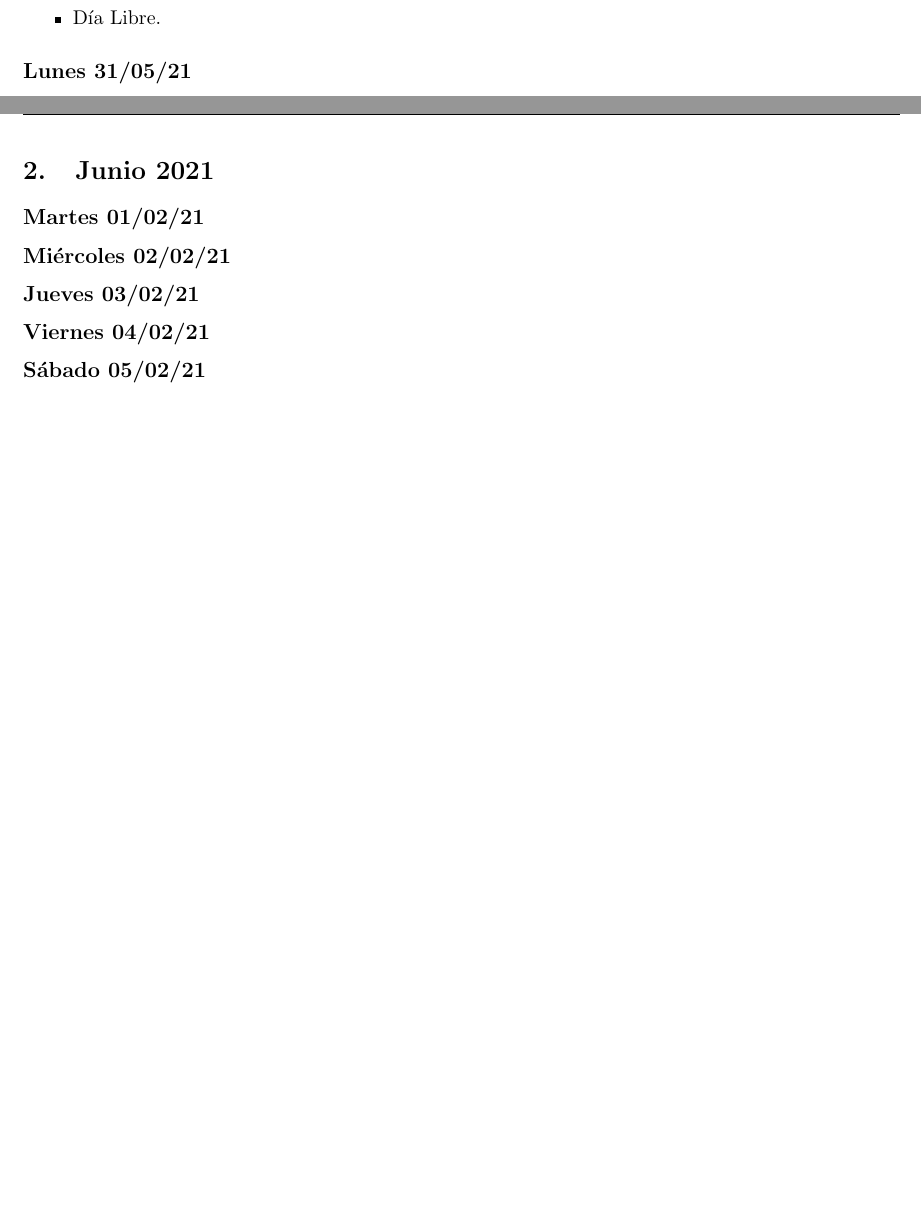
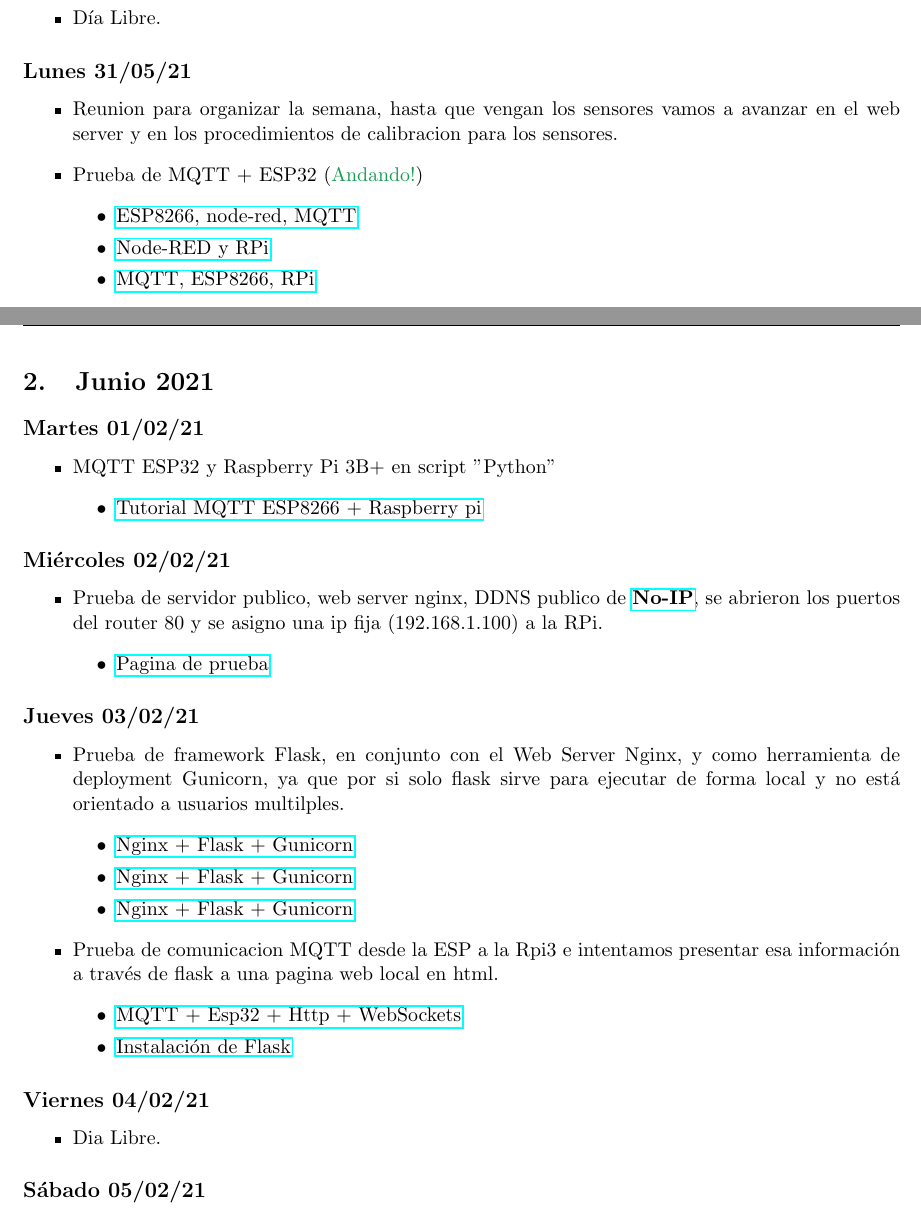
Before and after one commit to jbn-code/Tesis_2021, a LaTeX document (03_docs/01_carpetaDeCampo2021/master.tex, which reads 03_docs/01_carpetaDeCampo2021/meses/junio.tex, 03_docs/01_carpetaDeCampo2021/meses/mayo.tex, 03_docs/Carpeta de Campo 2021/meses/junio.tex): two parts of pages 4 and 5 of 6, joined at a grey line, cut so that both start at the same text, the shorter picture padded with empty space. Compiled offline with pdfLaTeX.

Commit message:
Actualizacion 21-06-08
*Actualizo carpeta de campo al 07/06/21
*Corrijo objetmos del Readme

```diff
--- /dev/null
+++ b/03_docs/01_carpetaDeCampo2021/meses/junio.tex
@@ -0,0 +1,38 @@
+\section{Junio 2021}
+
+\subsection*{Martes 01/02/21}
+    \begin{itemize}
+        \item MQTT ESP32 y Raspberry Pi 3B+ en script "Python"
+            \begin{itemize}
+                 \item \href{https://www.instructables.com/How-to-Use-MQTT-With-the-Raspberry-Pi-and-ESP8266/}{Tutorial MQTT ESP8266 + Raspberry pi}
+            \end{itemize}
+\end{itemize}
+
+\subsection*{Miércoles 02/02/21}
+\begin{itemize}
+    \item Prueba de servidor publico, web server nginx, DDNS publico de \href{https://www.noip.com/}{\textbf{No-IP}}, se abrieron los puertos del router 80 y se asigno una ip fija (192.168.1.100) a la RPi.
+    \begin{itemize}
+        \item \href{http://facunava.ddns.net}{Pagina de prueba}
+    \end{itemize}
+\end{itemize}
+\subsection*{Jueves 03/02/21}
+    \begin{itemize}
+        \item Prueba de framework Flask, en conjunto con el Web Server Nginx, y como herramienta de deployment Gunicorn, ya que por si solo flask sirve para ejecutar de forma local y no está orientado a usuarios multilples.
+        \begin{itemize}
+            \item \href{https://linuxhint.com/use-nginx-with-flask/}{Nginx + Flask + Gunicorn}
+            \item \href{https://j2logo.com/tutorial-flask-leccion-17-desplegar-flask-produccion-nginx-gunicorn/}{Nginx + Flask + Gunicorn}
+            \item \href{https://faun.pub/deploy-flask-app-with-nginx-using-gunicorn-7fda4f50066a}{Nginx + Flask + Gunicorn}
+        \end{itemize}
+
+        \item Prueba de comunicacion MQTT desde la ESP a la Rpi3 e intentamos presentar esa información a través de flask a una pagina web local en html.
+        \begin{itemize}
+            \item \href{https://www.rosietheredrobot.com/2018/11/red-current-and-serial.html}{MQTT + Esp32 + Http + WebSockets}
+            \item \href{https://www.rosietheredrobot.com/2017/09/a-web-of-pies.html}{Instalación de Flask}
+        \end{itemize}
+    \end{itemize}
+\subsection*{Viernes 04/02/21}
+    \begin{itemize}
+        \item Dia Libre.
+    \end{itemize}
+
+\subsection*{Sábado 05/02/21}
@@ -0,0 +48 @@
+\clearpage
--- a/03_docs/Carpeta de Campo 2021/meses/mayo.tex
+++ b/03_docs/01_carpetaDeCampo2021/meses/mayo.tex
@@ -58,5 +58,14 @@
     \end{itemize}
 
 \subsection*{Lunes 31/05/21}
+    \begin{itemize}
+        \item Reunion para organizar la semana, hasta que vengan los sensores vamos a avanzar en el web server y en los procedimientos de calibracion para los sensores.
+        \item Prueba de MQTT + ESP32 (\textcolor{ForestGreen}{Andando!})
+        \begin{itemize}
+            \item \href{https://randomnerdtutorials.com/esp8266-and-node-red-with-mqtt/}{ESP8266, node-red, MQTT}
+            \item \href{https://randomnerdtutorials.com/getting-started-with-node-red-on-raspberry-pi/}{Node-RED y RPi}
+            \item \href{https://programarfacil.com/esp8266/mqtt-esp8266-raspberry-pi/}{MQTT, ESP8266, RPi}
+        \end{itemize}
+    \end{itemize}
 
 \clearpage
--- a/03_docs/Carpeta de Campo 2021/meses/junio.tex
+++ /dev/null
@@ -1,12 +0,0 @@
-\section{Junio 2021}
-
-\subsection*{Martes 01/02/21}
-\subsection*{Miércoles 02/02/21}
-\subsection*{Jueves 03/02/21}
-\subsection*{Viernes 04/02/21}
-\subsection*{Sábado 05/02/21}
-\subsection*{Domingo 06/02/21}
-
-
-
-\clearpage
```
Also changed, not shown: 03_docs/01_carpetaDeCampo2021/Carpeta_de_Campo_2021.pdf (added), 03_docs/01_carpetaDeCampo2021/imagenes/ESP32-VROOM-32D-PINOUT.png (renamed from 03_docs/Carpeta de Campo 2021/imagenes/ESP32-VROOM-32D-PINOUT.png), 03_docs/01_carpetaDeCampo2021/imagenes/logo_utn.jpg (renamed from 03_docs/Carpeta de Campo 2021/imagenes/logo_utn.jpg), 03_docs/01_carpetaDeCampo2021/links/links.tex (renamed from 03_docs/Carpeta de Campo 2021/links/links.tex), 03_docs/01_carpetaDeCampo2021/master.tex (renamed from 03_docs/Carpeta de Campo 2021/master.tex), 03_docs/01_carpetaDeCampo2021/miscelaneos/cover.tex (renamed from 03_docs/Carpeta de Campo 2021/miscelaneos/cover.tex), 03_docs/01_carpetaDeCampo2021/miscelaneos/header_master.tex (renamed from 03_docs/Carpeta de Campo 2021/miscelaneos/header_master.tex), 03_docs/Carpeta de Campo 2021/master.pdf (deleted), Readme.md, 03_docs/01_carpetaDeCampo2021/meses/junio.tex (9 more changed lines), 7 other files.
